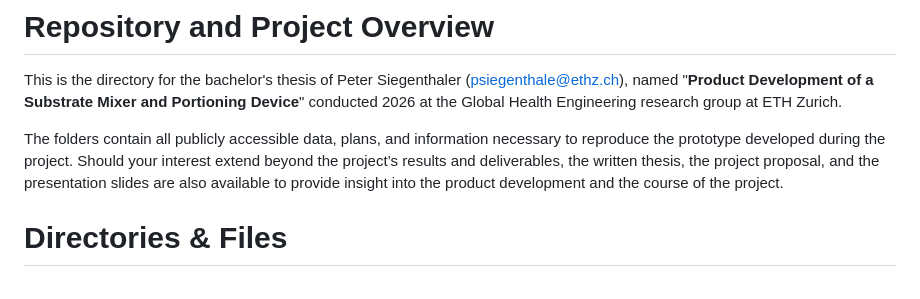
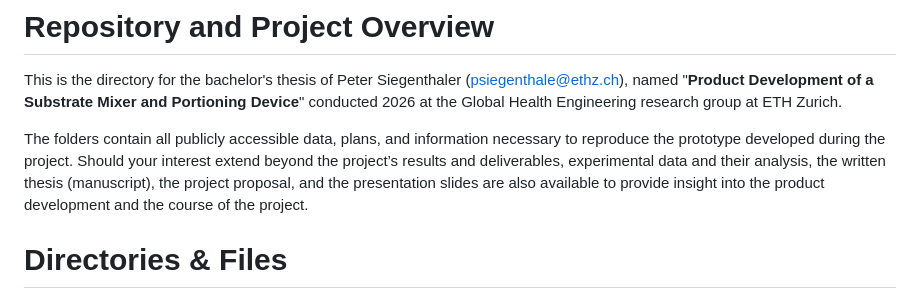
Before and after one commit to Global-Health-Engineering/mushroom-substrate-mixer-and-portioner, a Markdown page: README.md, the part around the change. GitHub-like rendering.

```diff
--- a/README.md
+++ b/README.md
@@ -27,7 +27,7 @@ Feedback, improvements, and rebuilds are welcome. If you build your own version,
 This is the directory for the bachelor's thesis of Peter Siegenthaler (psiegenthale@ethz.ch), named "**Product Development of a Substrate Mixer and Portioning Device**" conducted 2026 at the Global Health Engineering research group at ETH Zurich.
 
 The folders contain all publicly accessible data, plans, and information necessary to reproduce the prototype developed during the project.
-Should your interest extend beyond the project’s results and deliverables, the written thesis, the project proposal, and the presentation slides are also available to provide insight into the product development and the course of the project.
+Should your interest extend beyond the project’s results and deliverables, experimental data and their analysis, the written thesis (manuscript), the project proposal, and the presentation slides are also available to provide insight into the product development and the course of the project.
 
 # Directories & Files
 
```
